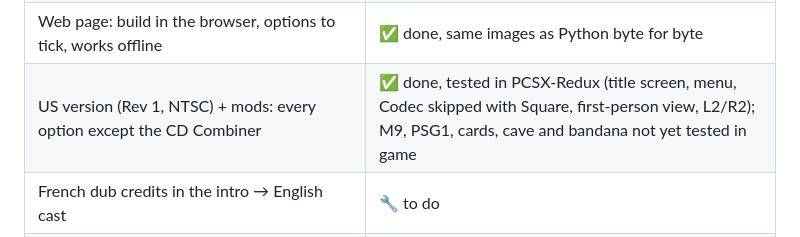
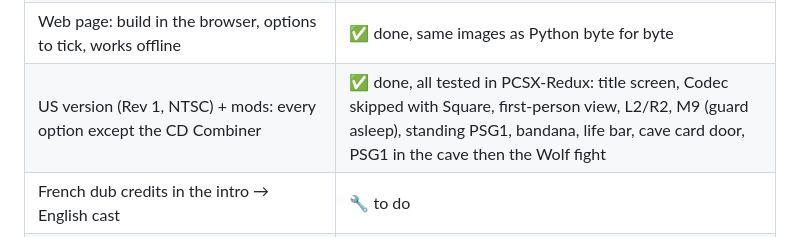
Before and after one commit to soaresden/MGS1-VOSTFR, a Markdown page: README.en.md, the part around the change. Drawn GitHub-style.

```diff
--- a/README.en.md
+++ b/README.en.md
@@ -31,7 +31,7 @@ This repository contains **no game data**: only the scripts that build the image
 | `--bandana` option: the bandana shows, with a very long tail flowing behind Snake (like in MGS2) | ✅ prototype, tested (Snowfield French and English, Blast Furnace: tail at rest, running, equip / unequip) |
 | `--titre` option: "METAL GEAR SOLID - SHADOW FIXES" title screen, by Soaresden, v1.0 | ✅ done, tested ("PRESS START BUTTON" screen and menu) |
 | Web page: build in the browser, options to tick, works offline | ✅ done, same images as Python byte for byte |
-| US version (Rev 1, NTSC) + mods: every option except the CD Combiner | ✅ done, tested in PCSX-Redux (title screen, menu, Codec skipped with Square, first-person view, L2/R2); M9, PSG1, cards, cave and bandana not yet tested in game |
+| US version (Rev 1, NTSC) + mods: every option except the CD Combiner | ✅ done, all tested in PCSX-Redux: title screen, Codec skipped with Square, first-person view, L2/R2, M9 (guard asleep), standing PSG1, bandana, life bar, cave card door, PSG1 in the cave then the Wolf fight |
 | French dub credits in the intro → English cast | 🔧 to do |
 | `--combine` option: both discs in **a single image** (emulators, lighter sound) | ✅ done, tested in PCSX-Redux (intro, Codec on both discs, switch to disc 2 from a save, no disc change); VOSTFR, VF and EN, all options |
 
```
Also changed, not shown: CLAUDE.md (+1 -1 lines), README.md (+1 -1 lines), docs/previews/us_m9.png (added), docs/previews/us_wolf.png (added), 3 other files.
